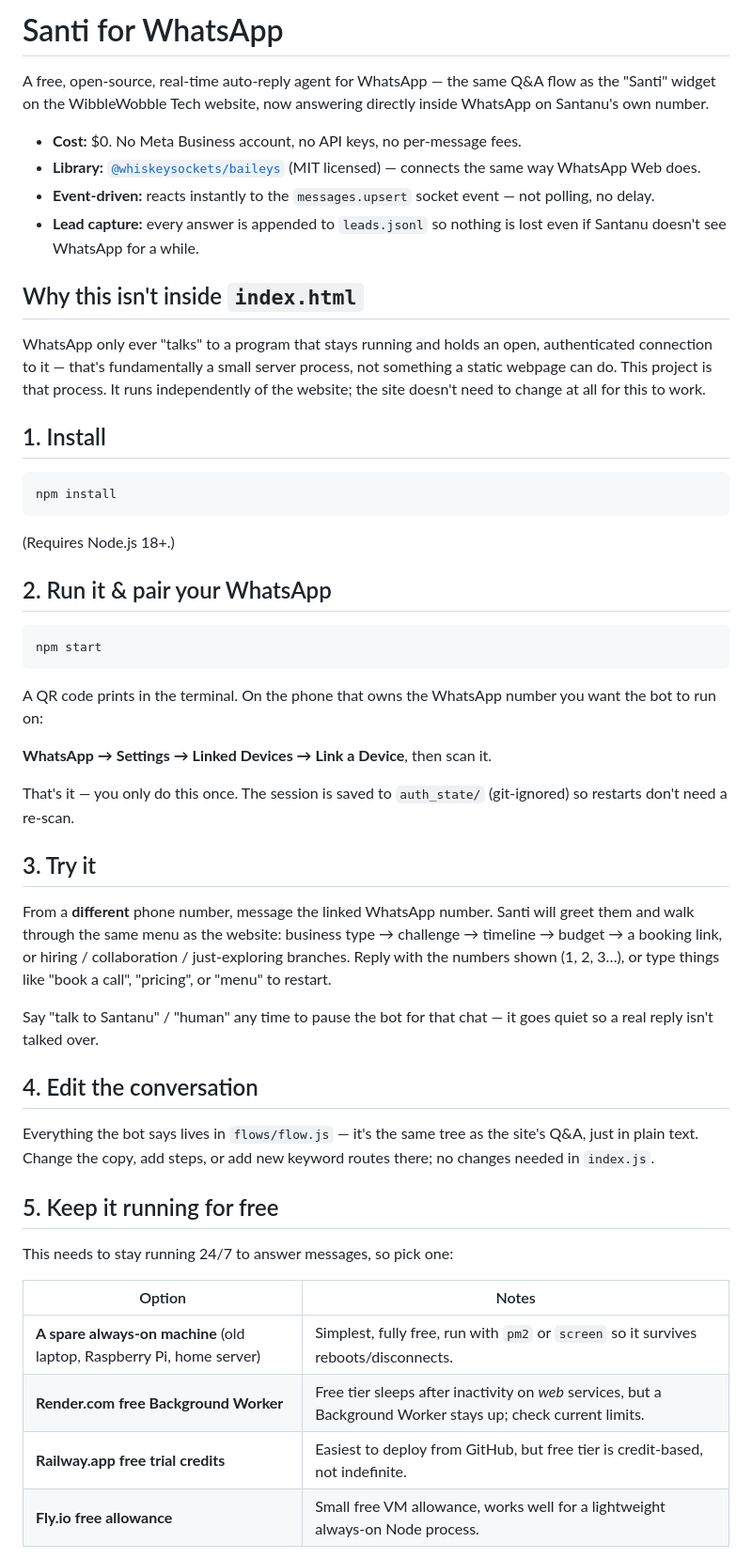
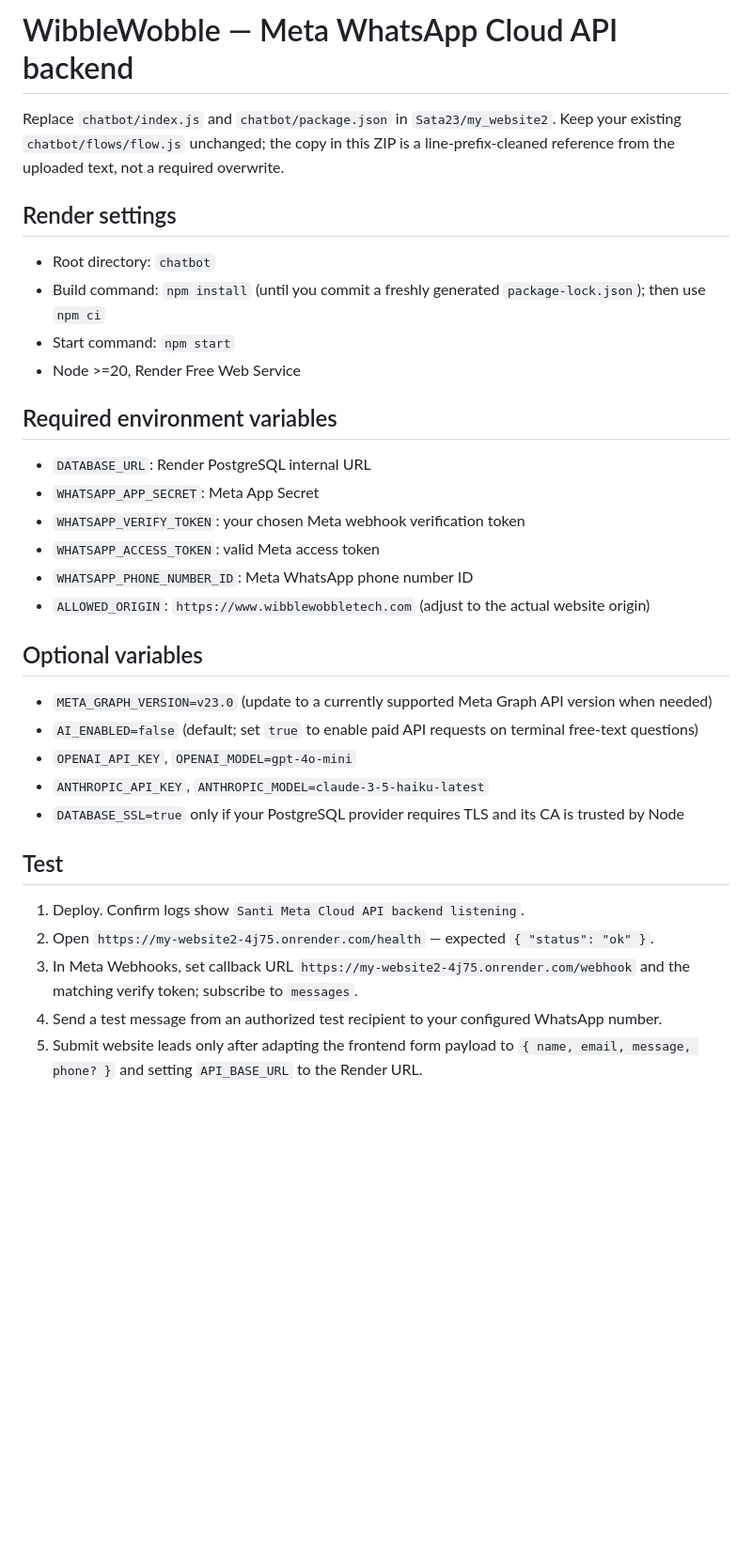
Before and after one commit to Sata23/my_website2, a Markdown page: chatbot/README.md, the part around one of its changes. Shown at 94% size. GitHub-like rendering; blank space fills up the shorter version.

Commit message:
Rename project and revise README content
Updated README to reflect project name change and new setup instructions.

````diff
--- a/chatbot/README.md
+++ b/chatbot/README.md
@@ -1,73 +1,32 @@
-# Santi for WhatsApp
+# WibbleWobble — Meta WhatsApp Cloud API backend
 
-A free, open-source, real-time auto-reply agent for WhatsApp — the same
-Q&A flow as the "Santi" widget on the WibbleWobble Tech website, now
-answering directly inside WhatsApp on Santanu's own number.
+Replace `chatbot/index.js` and `chatbot/package.json` in `Sata23/my_website2`. Keep your existing `chatbot/flows/flow.js` unchanged; the copy in this ZIP is a line-prefix-cleaned reference from the uploaded text, not a required overwrite.
 
-- **Cost:** $0. No Meta Business account, no API keys, no per-message fees.
-- **Library:** [`@whiskeysockets/baileys`](https://github.com/WhiskeySockets/Baileys)
-  (MIT licensed) — connects the same way WhatsApp Web does.
-- **Event-driven:** reacts instantly to the `messages.upsert` socket event —
-  not polling, no delay.
-- **Lead capture:** every answer is appended to `leads.jsonl` so nothing is
-  lost even if Santanu doesn't see WhatsApp for a while.
+## Render settings
+- Root directory: `chatbot`
+- Build command: `npm install` (until you commit a freshly generated `package-lock.json`); then use `npm ci`
+- Start command: `npm start`
+- Node >=20, Render Free Web Service
 
-## Why this isn't inside `index.html`
+## Required environment variables
+- `DATABASE_URL`: Render PostgreSQL internal URL
+- `WHATSAPP_APP_SECRET`: Meta App Secret
+- `WHATSAPP_VERIFY_TOKEN`: your chosen Meta webhook verification token
+- `WHATSAPP_ACCESS_TOKEN`: valid Meta access token
+- `WHATSAPP_PHONE_NUMBER_ID`: Meta WhatsApp phone number ID
+- `ALLOWED_ORIGIN`: `https://www.wibblewobbletech.com` (adjust to the actual website origin)
 
-WhatsApp only ever "talks" to a program that stays running and holds an
-open, authenticated connection to it — that's fundamentally a small server
-process, not something a static webpage can do. This project is that
-process. It runs independently of the website; the site doesn't need to
-change at all for this to work.
+## Optional variables
+- `META_GRAPH_VERSION=v23.0` (update to a currently supported Meta Graph API version when needed)
+- `AI_ENABLED=false` (default; set `true` to enable paid API requests on terminal free-text questions)
+- `OPENAI_API_KEY`, `OPENAI_MODEL=gpt-4o-mini`
+- `ANTHROPIC_API_KEY`, `ANTHROPIC_MODEL=claude-3-5-haiku-latest`
+- `DATABASE_SSL=true` only if your PostgreSQL provider requires TLS and its CA is trusted by Node
 
-## 1. Install
+## Test
+1. Deploy. Confirm logs show `Santi Meta Cloud API backend listening`.
+2. Open `https://my-website2-4j75.onrender.com/health` — expected `{ "status": "ok" }`.
+3. In Meta Webhooks, set callback URL `https://my-website2-4j75.onrender.com/webhook` and the matching verify token; subscribe to `messages`.
+4. Send a test message from an authorized test recipient to your configured WhatsApp number.
+5. Submit website leads only after adapting the frontend form payload to `{ name, email, message, phone? }` and setting `API_BASE_URL` to the Render URL.
 
-```bash
-npm install
-```
-
-(Requires Node.js 18+.)
-
-## 2. Run it & pair your WhatsApp
-
-```bash
-npm start
-```
-
-A QR code prints in the terminal. On the phone that owns the WhatsApp
-number you want the bot to run on:
-
-**WhatsApp → Settings → Linked Devices → Link a Device**, then scan it.
-
-That's it — you only do this once. The session is saved to `auth_state/`
-(git-ignored) so restarts don't need a re-scan.
-
-## 3. Try it
-
-From a **different** phone number, message the linked WhatsApp number.
-Santi will greet them and walk through the same menu as the website:
-business type → challenge → timeline → budget → a booking link, or
-hiring / collaboration / just-exploring branches. Reply with the numbers
-shown (1, 2, 3…), or type things like "book a call", "pricing", or
-"menu" to restart.
-
-Say "talk to Santanu" / "human" any time to pause the bot for that chat —
-it goes quiet so a real reply isn't talked over.
-
-## 4. Edit the conversation
-
-Everything the bot says lives in `flows/flow.js` — it's the same tree as
-the site's Q&A, just in plain text. Change the copy, add steps, or add
-new keyword routes there; no changes needed in `index.js`.
-
-## 5. Keep it running for free
-
-This needs to stay running 24/7 to answer messages, so pick one:
-
-| Option | Notes |
-|---|---|
-| **A spare always-on machine** (old laptop, Raspberry Pi, home server) | Simplest, fully free, run with `pm2` or `screen` so it survives reboots/disconnects. |
-| **Render.com free Background Worker** | Free tier sleeps after inactivity on *web* services, but a Background Worker stays up; check current limits. |
-| **Railway.app free trial credits** | Easiest to deploy from GitHub, but free tier is credit-based, not indefinite. |
-| **Fly.io free allowance** | Small free VM allowance, works well for a lightweight always-on Node process. |
-
````
Also changed, not shown: other parts of chatbot/README.md (+11 -34 lines).
